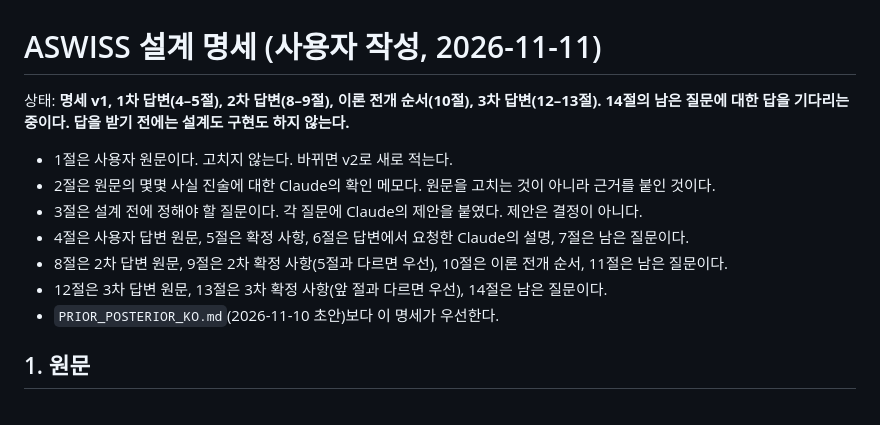
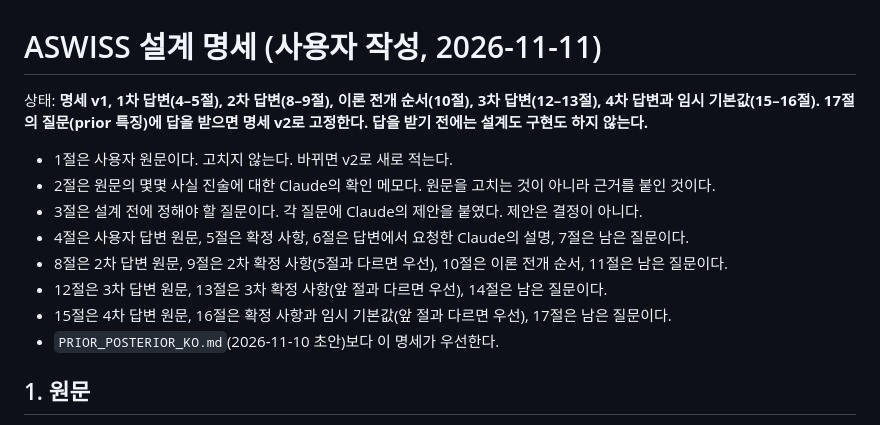
Before and after one commit to chobochorock/Project-7-stud-Poker-Agent, a Markdown page: agents/adaptive_buckets/ASWISS_SPEC_KO.md, the part around one of its changes. GitHub-like rendering.

```diff
--- a/agents/adaptive_buckets/ASWISS_SPEC_KO.md
+++ b/agents/adaptive_buckets/ASWISS_SPEC_KO.md
@@ -1,6 +1,6 @@
 # ASWISS 설계 명세 (사용자 작성, 2026-11-11)
 
-상태: **명세 v1, 1차 답변(4–5절), 2차 답변(8–9절), 이론 전개 순서(10절), 3차 답변(12–13절). 14절의 남은 질문에 대한 답을 기다리는 중이다. 답을 받기 전에는 설계도 구현도 하지 않는다.**
+상태: **명세 v1, 1차 답변(4–5절), 2차 답변(8–9절), 이론 전개 순서(10절), 3차 답변(12–13절), 4차 답변과 임시 기본값(15–16절). 17절의 질문(prior 특징)에 답을 받으면 명세 v2로 고정한다. 답을 받기 전에는 설계도 구현도 하지 않는다.**
 
 - 1절은 사용자 원문이다. 고치지 않는다. 바뀌면 v2로 새로 적는다.
 - 2절은 원문의 몇몇 사실 진술에 대한 Claude의 확인 메모다. 원문을 고치는 것이 아니라 근거를 붙인 것이다.
@@ -8,6 +8,7 @@
 - 4절은 사용자 답변 원문, 5절은 확정 사항, 6절은 답변에서 요청한 Claude의 설명, 7절은 남은 질문이다.
 - 8절은 2차 답변 원문, 9절은 2차 확정 사항(5절과 다르면 우선), 10절은 이론 전개 순서, 11절은 남은 질문이다.
 - 12절은 3차 답변 원문, 13절은 3차 확정 사항(앞 절과 다르면 우선), 14절은 남은 질문이다.
+- 15절은 4차 답변 원문, 16절은 확정 사항과 임시 기본값(앞 절과 다르면 우선), 17절은 남은 질문이다.
 - `PRIOR_POSTERIOR_KO.md`(2026-11-10 초안)보다 이 명세가 우선한다.
 
 ## 1. 원문
```
Also changed, not shown: other parts of agents/adaptive_buckets/ASWISS_SPEC_KO.md (+66 -0 lines).
